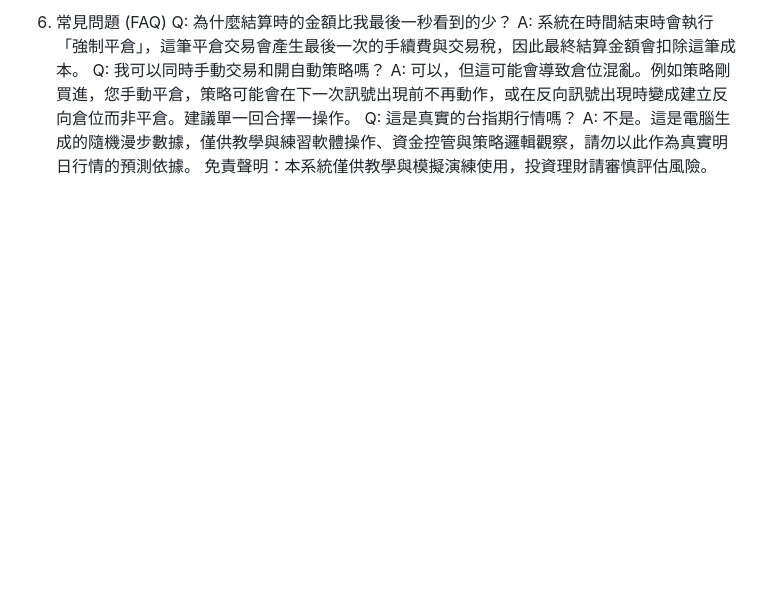
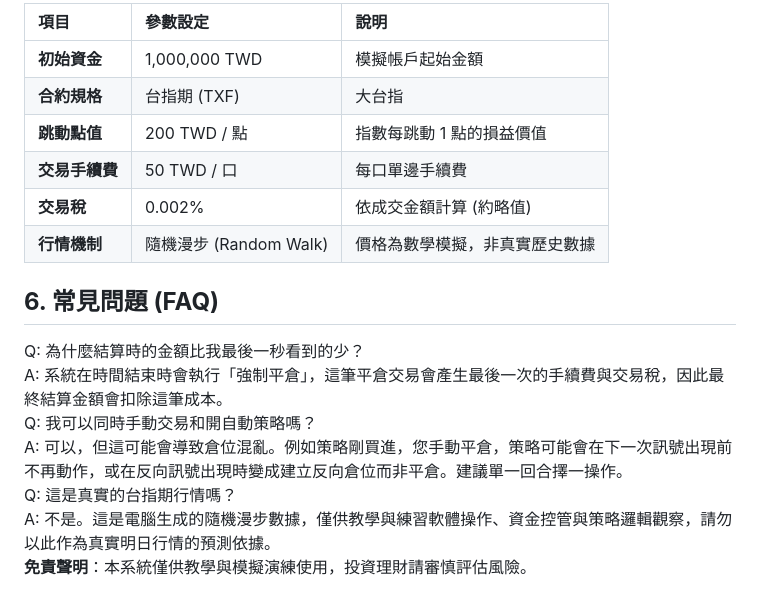
Before and after one commit to Aifinsys/home, a Markdown page: 1126.md, the part around the change printed below. Drawn GitHub-style; blank space fills up the shorter version.

```diff
--- a/1126.md
+++ b/1126.md
@@ -81,9 +94,19 @@ B. 布林通道 (Bollinger Bands) - 逆勢/均值回歸策略
 
-6. 常見問題 (FAQ)
+| 項目 | 參數設定 | 說明 |
+| :---- | :---- | :---- |
+| **初始資金** | 1,000,000 TWD | 模擬帳戶起始金額 |
+| **合約規格** | 台指期 (TXF) | 大台指 |
+| **跳動點值** | 200 TWD / 點 | 指數每跳動 1 點的損益價值 |
+| **交易手續費** | 50 TWD / 口 | 每口單邊手續費 |
+| **交易稅** | 0.002% | 依成交金額計算 (約略值) |
+| **行情機制** | 隨機漫步 (Random Walk) | 價格為數學模擬，非真實歷史數據 |
+
+## **6\. 常見問題 (FAQ)**
+
 Q: 為什麼結算時的金額比我最後一秒看到的少？
 A: 系統在時間結束時會執行「強制平倉」，這筆平倉交易會產生最後一次的手續費與交易稅，因此最終結算金額會扣除這筆成本。
 Q: 我可以同時手動交易和開自動策略嗎？
 A: 可以，但這可能會導致倉位混亂。例如策略剛買進，您手動平倉，策略可能會在下一次訊號出現前不再動作，或在反向訊號出現時變成建立反向倉位而非平倉。建議單一回合擇一操作。
 Q: 這是真實的台指期行情嗎？
 A: 不是。這是電腦生成的隨機漫步數據，僅供教學與練習軟體操作、資金控管與策略邏輯觀察，請勿以此作為真實明日行情的預測依據。
-免責聲明：本系統僅供教學與模擬演練使用，投資理財請審慎評估風險。
+**免責聲明**：本系統僅供教學與模擬演練使用，投資理財請審慎評估風險。
```
Also changed, not shown: other parts of 1126.md (+84 -71 lines).
